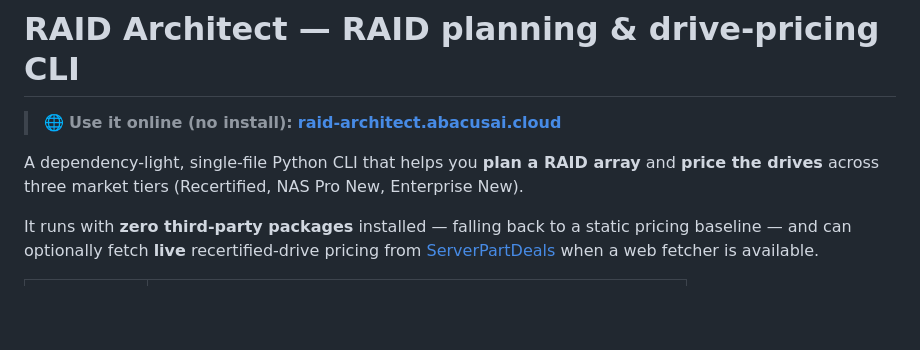
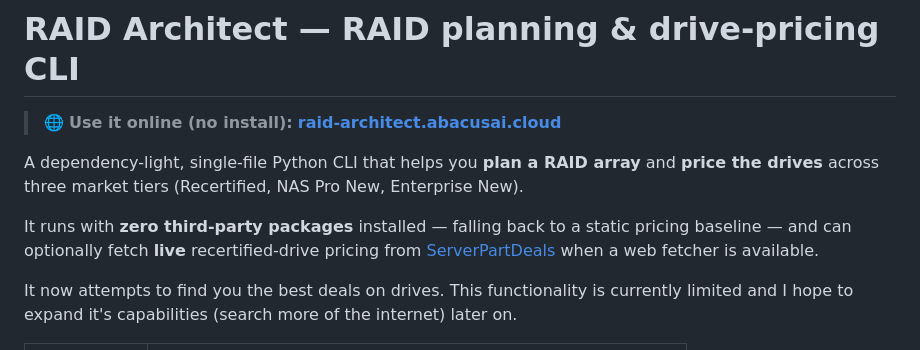
Before and after one commit to entropytwo-ai/RAID-disk-pricer, a Markdown page: README.md, the part around the change. Drawn GitHub-style; blank space fills up the shorter version.

```diff
--- a/README.md
+++ b/README.md
@@ -10,6 +10,8 @@ It runs with **zero third-party packages** installed — falling back to a stati
 pricing baseline — and can optionally fetch **live** recertified-drive pricing
 from [ServerPartDeals](https://serverpartdeals.com) when a web fetcher is
 available.
+
+It now attempts to find you the best deals on drives. This functionality is currently limited and I hope to expand it's capabilities (search more of the internet) later on.
 
 <table><tr>
 <td><img src=".github/donate-bitcoin-qr.png" width="96" alt="Bitcoin donation QR code"></td>
```
